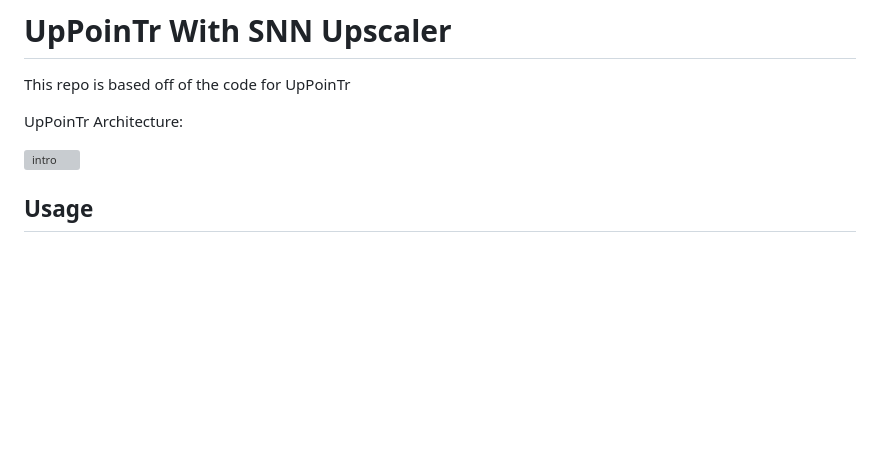
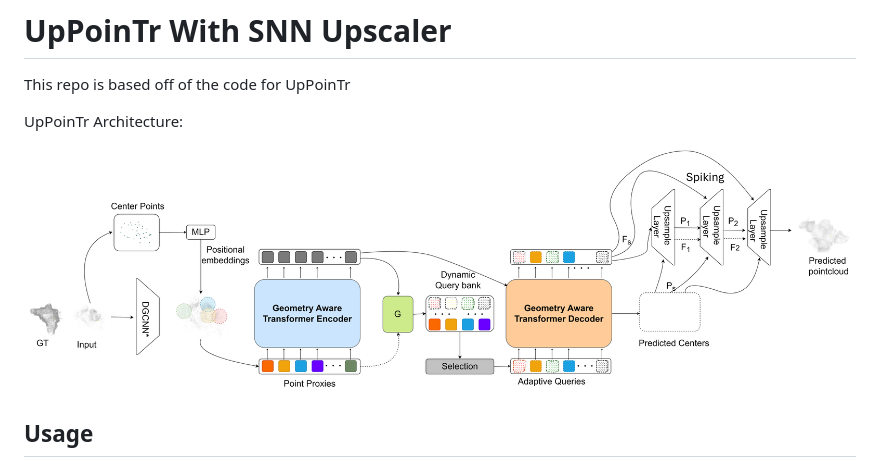
Before and after one commit to AI-For-Sensing-KSU2025/AI-For-Sensing, a Markdown page: README.md, the part around the change. GitHub-like rendering; blank space fills up the shorter version; grey boxes are pictures that could not be loaded.

Commit message:
Update image reference in README

```diff
--- a/README.md
+++ b/README.md
@@ -5,7 +5,7 @@ This repo is based off of the code for UpPoinTr
 UpPoinTr Architecture:
 
 
-![intro](./UpPoinTr.png)
+![intro](./Picture1.png)
 
 
 ## Usage
```
